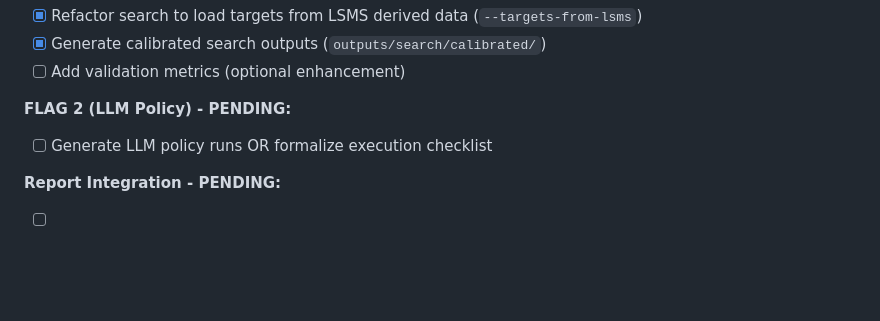
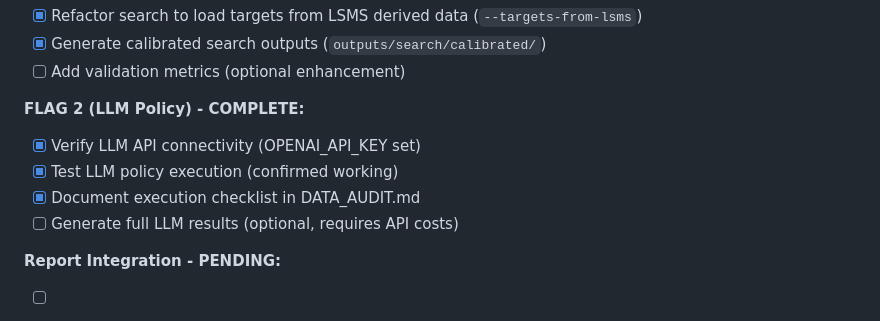
Before and after one commit to michael-a-bean/abm-enterprise-coping, a Markdown page: docs/DATA_CONTRACT.md, the part around the change. GitHub-like rendering; blank space fills up the shorter version.

```diff
--- a/docs/DATA_CONTRACT.md
+++ b/docs/DATA_CONTRACT.md
@@ -294,8 +294,11 @@ Report sections presenting empirical results MUST NOT combine:
 - [x] Generate calibrated search outputs (`outputs/search/calibrated/`)
 - [ ] Add validation metrics (optional enhancement)
 
-**FLAG 2 (LLM Policy) - PENDING:**
-- [ ] Generate LLM policy runs OR formalize execution checklist
+**FLAG 2 (LLM Policy) - COMPLETE:**
+- [x] Verify LLM API connectivity (OPENAI_API_KEY set)
+- [x] Test LLM policy execution (confirmed working)
+- [x] Document execution checklist in DATA_AUDIT.md
+- [ ] Generate full LLM results (optional, requires API costs)
 
 **Report Integration - PENDING:**
 - [ ] Update report to use `outputs/batch/lsms` for robustness analysis
```
Also changed, not shown: docs/DATA_AUDIT.md (+47 -1 lines).
